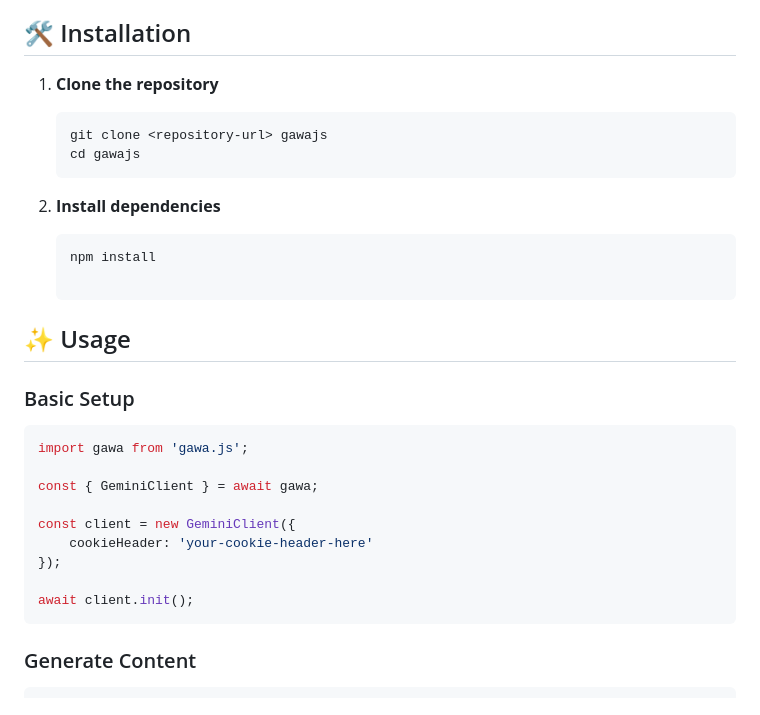
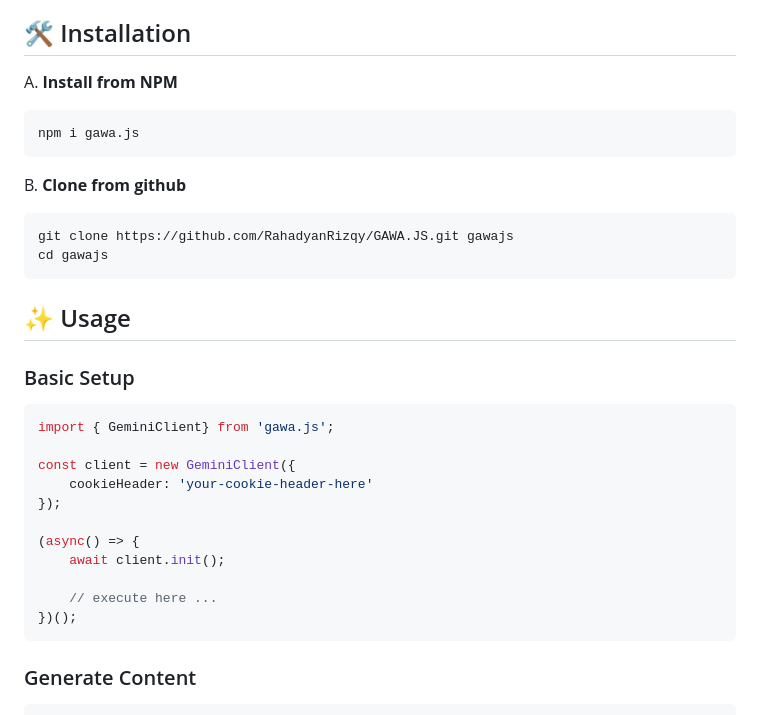
Before and after one commit to RahadyanRizqy/GAWA.JS, a Markdown page: README.md, the part around the change. GitHub-like rendering.

````diff
--- a/README.md
+++ b/README.md
@@ -22,30 +22,33 @@ A JavaScript implementation of the Gemini AI Wrapper API, providing Node.js modu
 - Cloudflare D1 database (for token revocation)
 
 ## 🛠️ Installation
-1. **Clone the repository**
+A. **Install from NPM**
    ```bash
-   git clone <repository-url> gawajs
+   npm i gawa.js
+   ```
+
+B. **Clone from github**
+   ```bash
+   git clone https://github.com/RahadyanRizqy/GAWA.JS.git gawajs
    cd gawajs
    ```
-
-2. **Install dependencies**
-   ```bash
-   npm install
 
 ## ✨ Usage
 
 ### Basic Setup
 
 ```javascript
-import gawa from 'gawa.js';
-
-const { GeminiClient } = await gawa;
+import { GeminiClient} from 'gawa.js';
 
 const client = new GeminiClient({
     cookieHeader: 'your-cookie-header-here'
 });
 
-await client.init();
+(async() => {
+    await client.init();
+
+    // execute here ...
+})();
 ```
 
 ### Generate Content
````
